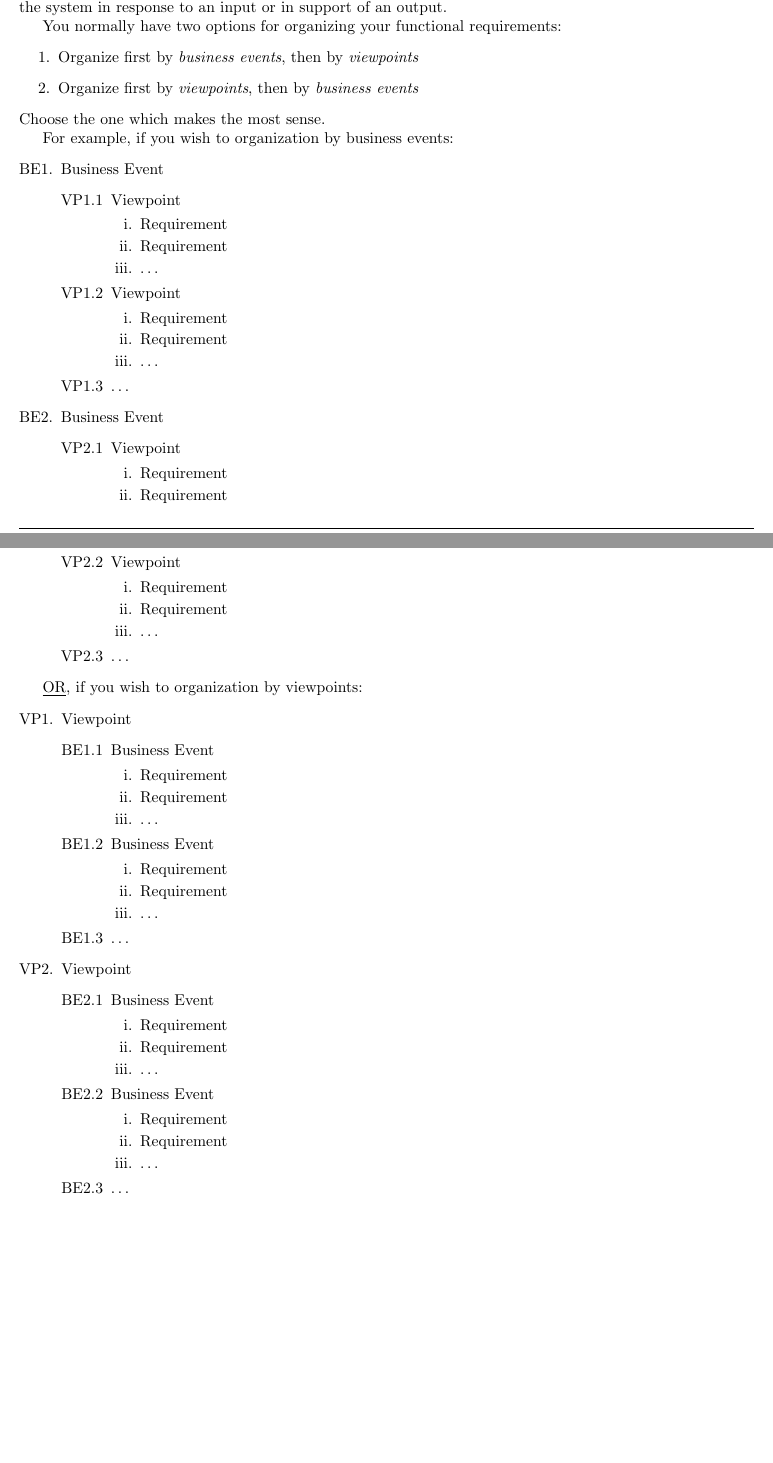
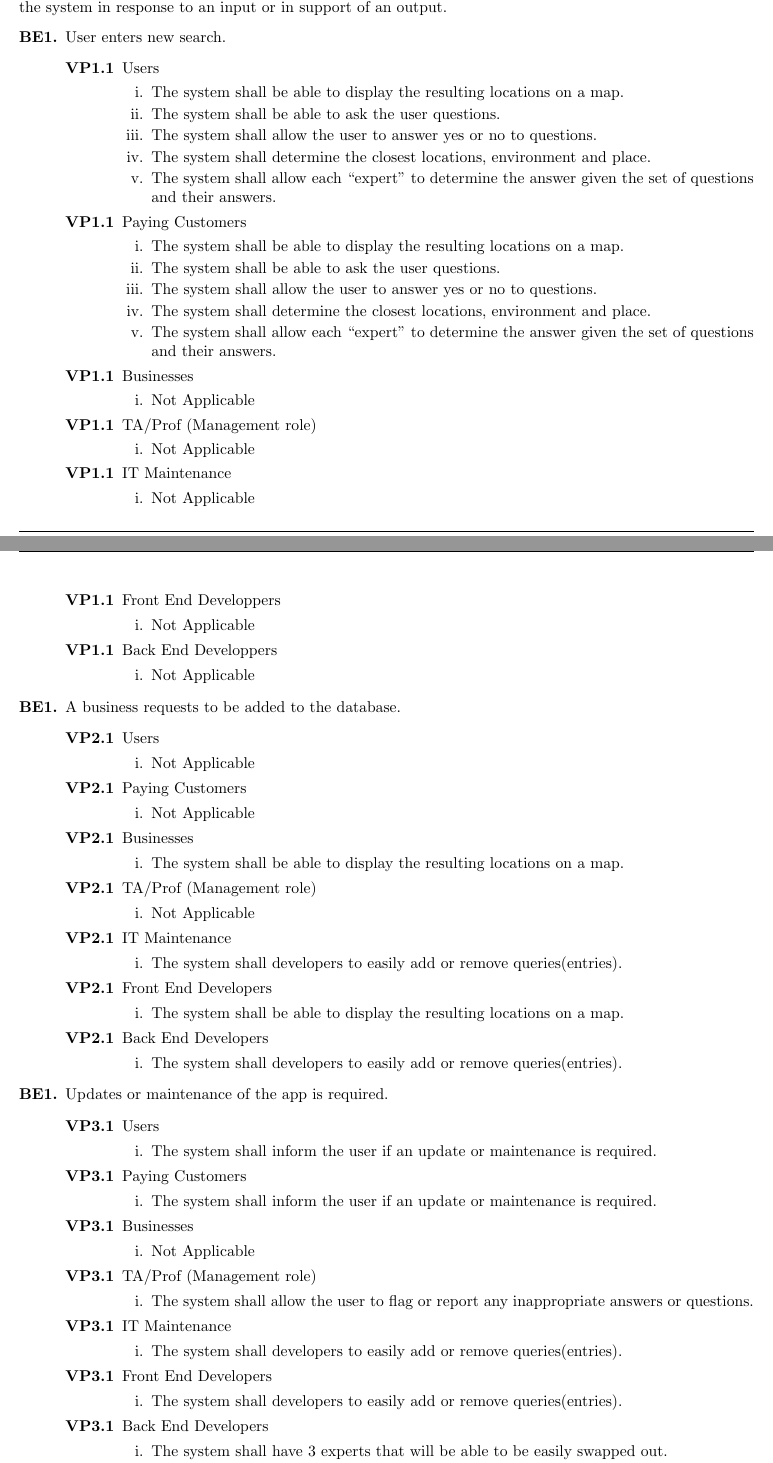
Before and after one commit to cgsheeh/3a04_21questions, a LaTeX document (Requirements/srs.tex): two parts of pages 4 and 5 of 9 before the commit and two parts of pages 4 and 5 of 11 after it, joined at a grey line, cut so that both start at the same text, the shorter picture padded with empty space. Compiled offline with pdfLaTeX.

Commit message:
added the functional requirments into the document (Alex Rahman)

```diff
--- a/Requirements/srs.tex
+++ b/Requirements/srs.tex
@@ -192,89 +192,130 @@ The following constraints are to limit the design of the software to be:
 
 \end{enumerate}
 % End Section
-
 \section{Functional Requirements}
 \label{sec:functional_requirements}
 % Begin Section
 This section of the SRS should contain all of the software requirements to a level of detail sufficient to enable designers to design a system to satisfy those requirements, and testers to test that the system satisfies those requirements. Throughout this section, every stated requirement should be externally perceivable by users, operators, or other external systems. These requirements should include at a minimum a description of every input (stimulus) into the system, every output (response) from the system, and all functions performed by the system in response to an input or in support of an output.
+\begin{enumerate}[\textbf{{BE}1.}]
+	\item User enters new search.
+	\begin{enumerate}[\textbf{{VP1}.1}]
 
-You normally have two options for organizing your functional requirements:
+		\item Users
 			\begin{enumerate}
-	\item Organize first by \emph{business events}, then by \emph{viewpoints}
-	\item Organize first by \emph{viewpoints}, then by \emph{business events}
+				\item The system shall be able to display the resulting locations on a map.
+				\item The system shall be able to ask the user questions.
+				\item The system shall allow the user to answer yes or no to questions.
+				\item The system shall determine the closest locations, environment and place.
+				\item The system shall allow each “expert” to determine the answer given the set of questions and their answers.
 			\end{enumerate}
-Choose the one which makes the most sense.
 
-For example, if you wish to organization by business events:
-\begin{enumerate}[{BE}1.]
-	\item Business Event
-	\begin{enumerate}[{VP1}.1]
-		\item Viewpoint
+		\item Paying Customers
 			\begin{enumerate}
-				\item Requirement
-				\item Requirement
-				\item \dots
+				\item The system shall be able to display the resulting locations on a map.
+				\item The system shall be able to ask the user questions.
+				\item The system shall allow the user to answer yes or no to questions.
+				\item The system shall determine the closest locations, environment and place.
+				\item The system shall allow each “expert” to determine the answer given the set of questions and their answers.
 			\end{enumerate}
-		\item Viewpoint
+
+		\item Businesses
 			\begin{enumerate}
-				\item Requirement
-				\item Requirement
-				\item \dots
+				\item Not Applicable
 			\end{enumerate}
-		\item \dots
+
+		\item TA/Prof (Management role)
+			\begin{enumerate}
+				\item Not Applicable
 			\end{enumerate}
-	\item Business Event
-	\begin{enumerate}[{VP2}.1]
-		\item Viewpoint
+
+		\item IT Maintenance
 			\begin{enumerate}
-				\item Requirement
-				\item Requirement
-				\item \dots
+				\item Not Applicable
 			\end{enumerate}
-		\item Viewpoint
+
+		\item Front End Developpers
 			\begin{enumerate}
-				\item Requirement
-				\item Requirement
-				\item \dots
+				\item Not Applicable
 			\end{enumerate}
-		\item \dots
+
+		\item Back End Developpers
+			\begin{enumerate}
+				\item Not Applicable
 			\end{enumerate}
 	\end{enumerate}
 
-\underline{OR}, if you wish to organization by viewpoints:
-\begin{enumerate}[{VP}1.]
-	\item Viewpoint
-	\begin{enumerate}[{BE1}.1]
-		\item Business Event
+	\item A business requests to be added to the database.
+	\begin{enumerate}[\textbf{{VP2}.1}]
+
+		\item Users
 			\begin{enumerate}
-			\item Requirement
-			\item Requirement
-			\item \dots
+				\item Not Applicable
 			\end{enumerate}
-		\item Business Event
+
+		\item Paying Customers
 			\begin{enumerate}
-			\item Requirement
-			\item Requirement
-			\item \dots
+				\item Not Applicable
 			\end{enumerate}
-		\item \dots
+
+		\item Businesses
+			\begin{enumerate}
+				\item The system shall be able to display the resulting locations on a map.
 			\end{enumerate}
-	\item Viewpoint
-	\begin{enumerate}[{BE2}.1]
-		\item Business Event
+
+		\item TA/Prof (Management role)
 			\begin{enumerate}
-			\item Requirement
-			\item Requirement
-			\item \dots
+				\item Not Applicable
 			\end{enumerate}
-		\item Business Event
+
+		\item IT Maintenance
 			\begin{enumerate}
-			\item Requirement
-			\item Requirement
-			\item \dots
+				\item The system shall developers to easily add or remove queries(entries).
 			\end{enumerate}
-		\item \dots
+
+		\item Front End Developers
+			\begin{enumerate}
+				\item The system shall be able to display the resulting locations on a map.				\end{enumerate}
+
+		\item Back End Developers
+			\begin{enumerate}
+				\item The system shall developers to easily add or remove queries(entries).
 			\end{enumerate}
 	\end{enumerate}
 
-% End Section
+	\item Updates or maintenance of the app is required.
+	\begin{enumerate}[\textbf{{VP3}.1}]
+
+		\item Users
+			\begin{enumerate}
+				\item The system shall inform the user if an update or maintenance is required.
+			\end{enumerate}
+
+		\item Paying Customers
+			\begin{enumerate}
+				\item The system shall inform the user if an update or maintenance is required.
+			\end{enumerate}
+
+		\item Businesses
+			\begin{enumerate}
+				\item Not Applicable
+			\end{enumerate}
+
+		\item TA/Prof (Management role)
+			\begin{enumerate}
+				\item The system shall allow the user to flag or report any inappropriate answers or questions.
+			\end{enumerate}
+
+		\item IT Maintenance
+			\begin{enumerate}
+				\item  The system shall developers to easily add or remove queries(entries).
+			\end{enumerate}
+
+		\item Front End Developers
+			\begin{enumerate}
+				\item The system shall developers to easily add or remove queries(entries).
+			\end{enumerate}
+
+		\item Back End Developers
+			\begin{enumerate}
+				\item The system shall have 3 experts that will be able to be easily swapped out.
+				\item The system shall developers to easily add or remove queries(entries).
@@ -280,0 +350,2 @@ For example, if you wish to organization by business events:
+			\begin{enumerate}
+				\item The system shall developers to easily add or remove queries(entries).
```
Also changed, not shown: Requirements/srs.pdf, Requirements/srs.tex (124 more changed lines), 3 other files. Lines whose indentation alone changed are shown as unchanged.
